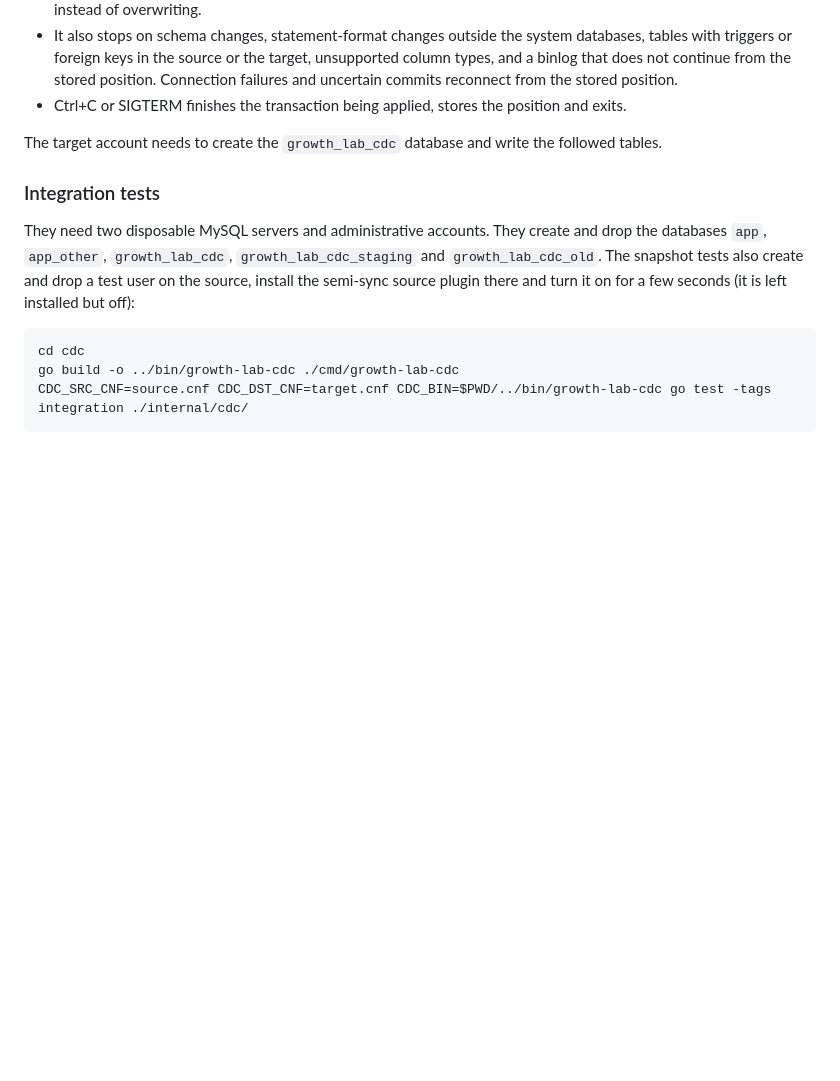
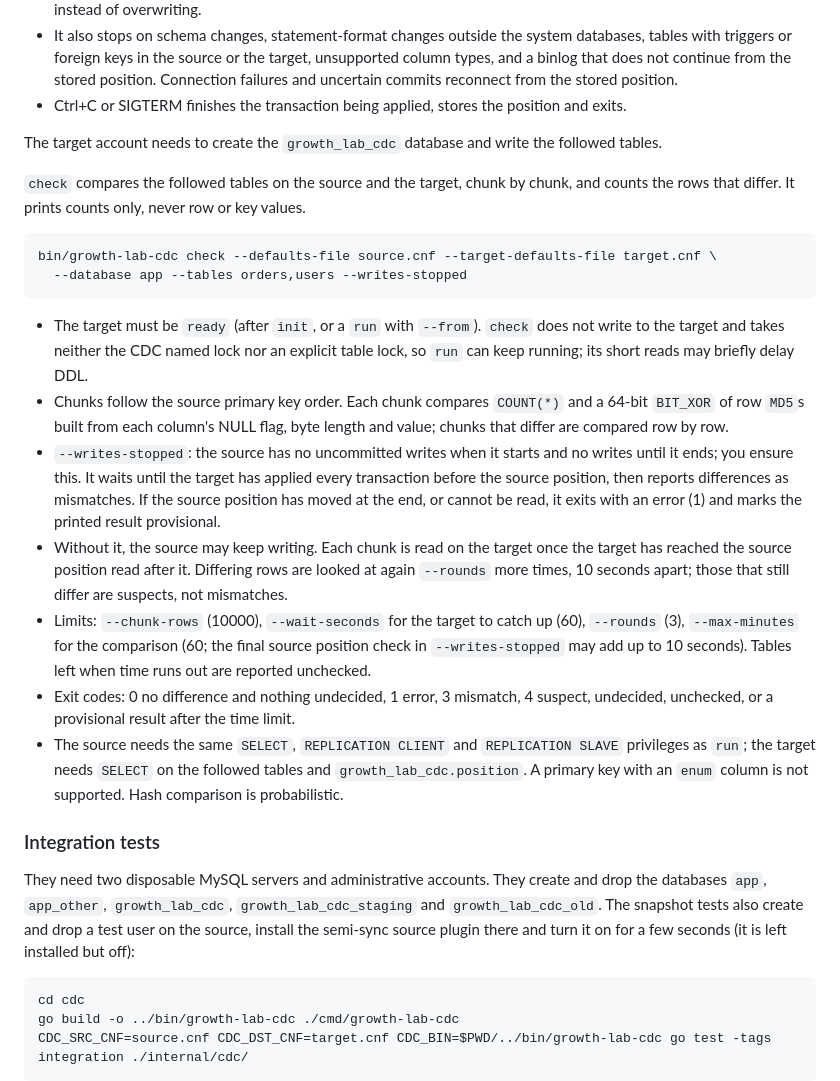
Before and after one commit to big-cir/growth-anal-helper, a Markdown page: cdc/README.md, the part around the change. Drawn GitHub-style; blank space fills up the shorter version.

Commit message:
Describe check in the README
- Modes, defaults, exit codes, privileges and what it does not lock

````diff
--- a/cdc/README.md
+++ b/cdc/README.md
@@ -55,6 +55,21 @@ bin/growth-lab-cdc run --defaults-file source.cnf --target-defaults-file target.
 
 The target account needs to create the `growth_lab_cdc` database and write the followed tables.
 
+`check` compares the followed tables on the source and the target, chunk by chunk, and counts the rows that differ. It prints counts only, never row or key values.
+
+```bash
+bin/growth-lab-cdc check --defaults-file source.cnf --target-defaults-file target.cnf \
+  --database app --tables orders,users --writes-stopped
+```
+
+- The target must be `ready` (after `init`, or a `run` with `--from`). `check` does not write to the target and takes neither the CDC named lock nor an explicit table lock, so `run` can keep running; its short reads may briefly delay DDL.
+- Chunks follow the source primary key order. Each chunk compares `COUNT(*)` and a 64-bit `BIT_XOR` of row `MD5`s built from each column's NULL flag, byte length and value; chunks that differ are compared row by row.
+- `--writes-stopped`: the source has no uncommitted writes when it starts and no writes until it ends; you ensure this. It waits until the target has applied every transaction before the source position, then reports differences as mismatches. If the source position has moved at the end, or cannot be read, it exits with an error (1) and marks the printed result provisional.
+- Without it, the source may keep writing. Each chunk is read on the target once the target has reached the source position read after it. Differing rows are looked at again `--rounds` more times, 10 seconds apart; those that still differ are suspects, not mismatches.
+- Limits: `--chunk-rows` (10000), `--wait-seconds` for the target to catch up (60), `--rounds` (3), `--max-minutes` for the comparison (60; the final source position check in `--writes-stopped` may add up to 10 seconds). Tables left when time runs out are reported unchecked.
+- Exit codes: 0 no difference and nothing undecided, 1 error, 3 mismatch, 4 suspect, undecided, unchecked, or a provisional result after the time limit.
+- The source needs the same `SELECT`, `REPLICATION CLIENT` and `REPLICATION SLAVE` privileges as `run`; the target needs `SELECT` on the followed tables and `growth_lab_cdc.position`. A primary key with an `enum` column is not supported. Hash comparison is probabilistic.
+
 ### Integration tests
 
 They need two disposable MySQL servers and administrative accounts. They create and drop the databases `app`, `app_other`, `growth_lab_cdc`, `growth_lab_cdc_staging` and `growth_lab_cdc_old`. The snapshot tests also create and drop a test user on the source, install the semi-sync source plugin there and turn it on for a few seconds (it is left installed but off):
````
